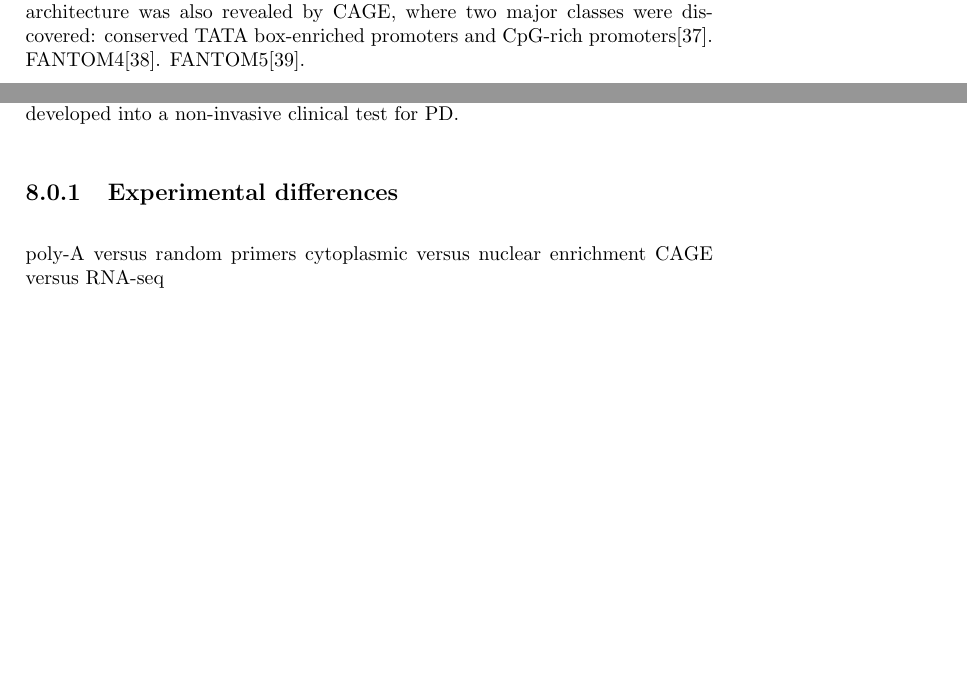
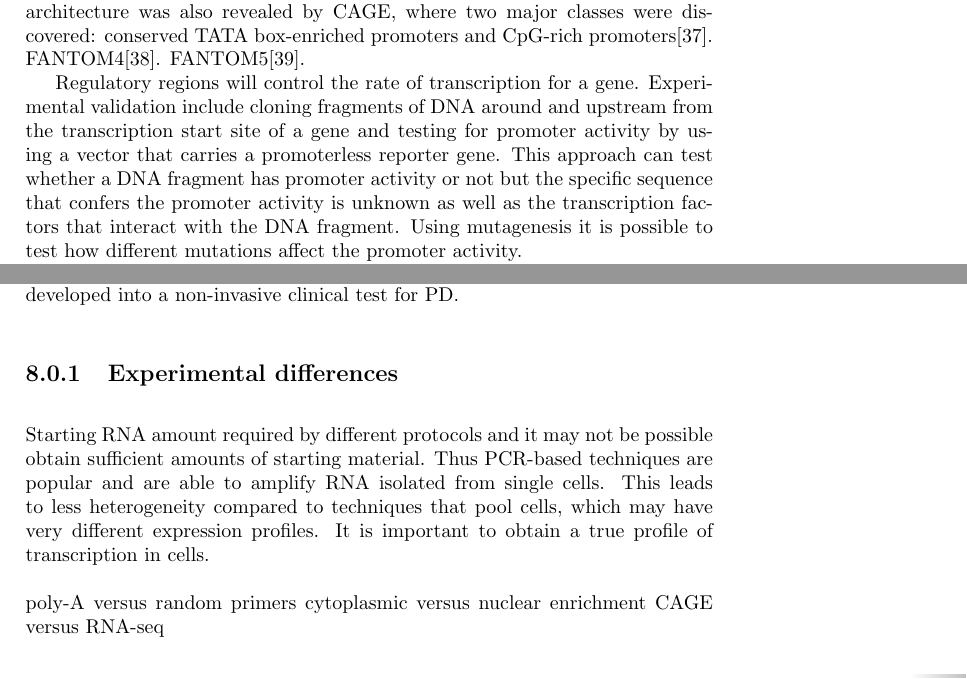
Before and after one commit to davetang/thesis, a LaTeX thesis (main.tex, which reads chapter/discussion.tex, chapter/introduction.tex): two parts of pages 18 and 63 of 70 before the commit and two parts of pages 19 and 64 of 71 after it, joined at a grey line, cut so that both start at the same text, the shorter picture padded with empty space. Compiled offline with pdfLaTeX.

Commit message:
Profiling transcriptomes

```diff
--- a/chapter/discussion.tex
+++ b/chapter/discussion.tex
@@ -6,6 +6,8 @@ Small non-coding RNAs have been implicated in many biological processes, such as
 Parkinson’s disease (PD) is a slowly progressive disease in which dopamine neurons in the substantia nigra degenerate undetected for years before clinical symptoms develop. The lack of clinical symptoms highlights the necessity of a laboratory test, such as an assay for biomarkers, which can correlate subjects with PD risk. We have profiled the RNAs in the whole blood sample of PD patients and age-matched controls using high-throughput deepCAGE sequencing. By comparing the RNA profiles between PD patients and controls, we aim to discover novel biomarkers that are present in whole blood, which may be further developed into a non-invasive clinical test for PD.
 
 \subsection{Experimental differences}
+
+Starting RNA amount required by different protocols and it may not be possible obtain sufficient amounts of starting material. Thus PCR-based techniques are popular and are able to amplify RNA isolated from single cells. This leads to less heterogeneity compared to techniques that pool cells, which may have very different expression profiles. It is important to obtain a true profile of transcription in cells.
 
 poly-A versus random primers
 cytoplasmic versus nuclear enrichment
--- a/chapter/introduction.tex
+++ b/chapter/introduction.tex
@@ -159,6 +161,8 @@ Studying the transcriptome of acute lymphoblastic leukemia cells with respect to
 \subsection{Cap Analysis Gene Expression}
 
 Cap Analysis Gene Expression (CAGE) was conceived as a method to detect all known transcription factors and active promoters for understanding the interplay between the two\cite{carninci2010capanalysis}. At that time sequencing was still relatively expensive and thus came the idea of cutting and concatenating 5' ends of full-length cDNAs, followed by sequencing. The use of CAGE in the FANTOM3 project unveiled the transcriptional landscape of the mammalian genome\cite{pmid16141072}, which identified many novel mRNAs and non-coding RNAs. Insight into the promoter architecture was also revealed by CAGE, where two major classes were discovered: conserved TATA box-enriched promoters and CpG-rich promoters\cite{pmid16645617}. FANTOM4\cite{pmid19377474}. FANTOM5\cite{pmid24670764}.
+
+Regulatory regions will control the rate of transcription for a gene. Experimental validation include cloning fragments of DNA around and upstream from the transcription start site of a gene and testing for promoter activity by using a vector that carries a promoterless reporter gene. This approach can test whether a DNA fragment has promoter activity or not but the specific sequence that confers the promoter activity is unknown as well as the transcription factors that interact with the DNA fragment. Using mutagenesis it is possible to test how different mutations affect the promoter activity.
 
 Transcription start sites (TSSs) are the nucleotides that are the first to be transcribed by RNA polymerase into a particular RNA. One such technology for capturing TSSs is called Cap Analysis Gene Expression (CAGE), which essentially captures RNA that have a cap structure (specifically biotinylation of diol groups of RNA\cite{pmid8938445}) and sequences them. The cap is right at the start of a precursor transcript, thus this position represents the TSS. The output of CAGE is a set of short tags that correspond to the capped RNAs, with the number of tags reflecting the abundance of the RNAs.
 
```
Also changed, not shown: chapter/introduction.tex (2 more changed lines).
